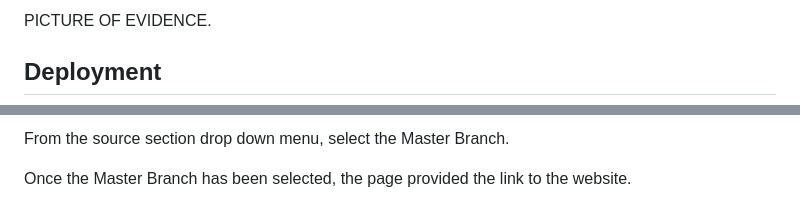
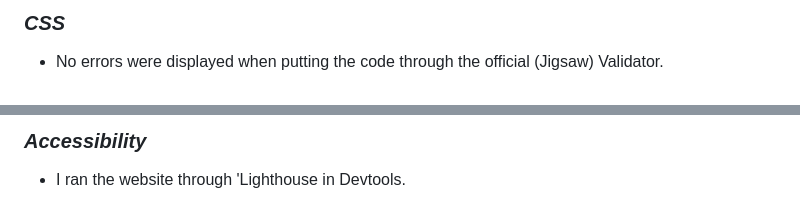
Before and after one commit to DeveloperDunne/Walkies, a Markdown page: README.md, 2 parts joined by grey strips. Rendered like a GitHub page.

```diff
--- a/README.md
+++ b/README.md
@@ -83,5 +84,5 @@ I ran the website through 'Lighthouse in Devtools.
 
- PICTURE OF EVIDENCE.
+### *CSS*
 
- ## Deployment
+- No errors were displayed when putting the code through the official (Jigsaw) Validator.
 
@@ -90,5 +90,5 @@ I ran the website through 'Lighthouse in Devtools.
 
-  From the source section drop down menu, select the Master Branch.
+### *Accessibility*
 
-  Once the Master Branch has been selected, the page provided the link to the website.
+- I ran the website through 'Lighthouse in Devtools.
 
```
Also changed, not shown: other parts of README.md (+62 -50 lines).
